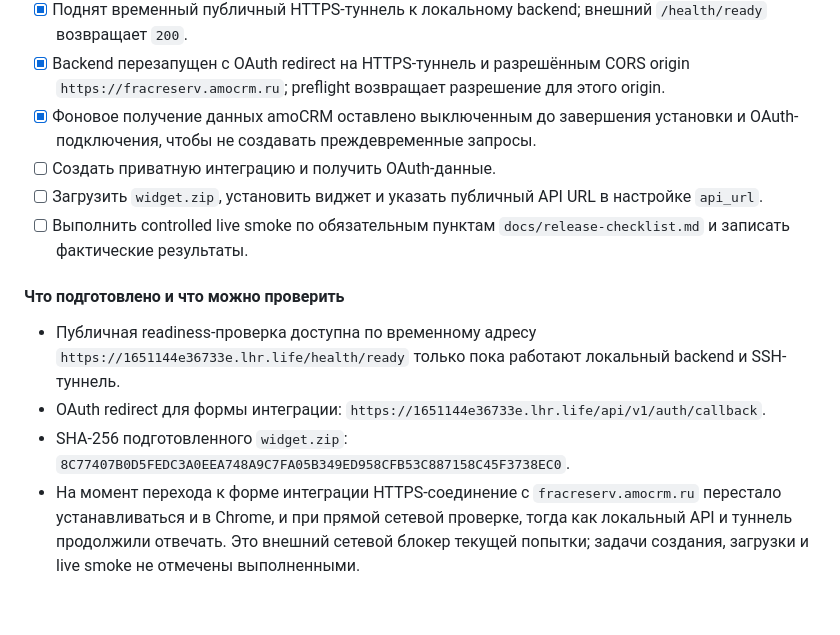
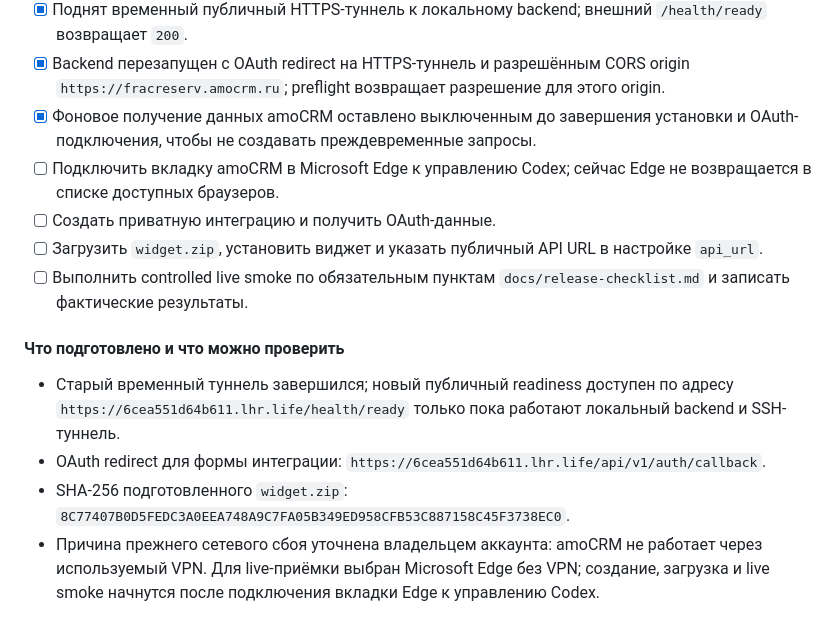
Before and after one commit to fraclearn-cmyk/timesheet-il-widget, a Markdown page: Plan.md, the part around the change. GitHub-like rendering.

Commit message:
docs: refresh amoCRM tunnel preflight

```diff
--- a/Plan.md
+++ b/Plan.md
@@ -1002,13 +1002,14 @@ flowchart TD
 - [x] Поднят временный публичный HTTPS-туннель к локальному backend; внешний `/health/ready` возвращает `200`.
 - [x] Backend перезапущен с OAuth redirect на HTTPS-туннель и разрешённым CORS origin `https://fracreserv.amocrm.ru`; preflight возвращает разрешение для этого origin.
 - [x] Фоновое получение данных amoCRM оставлено выключенным до завершения установки и OAuth-подключения, чтобы не создавать преждевременные запросы.
+- [ ] Подключить вкладку amoCRM в Microsoft Edge к управлению Codex; сейчас Edge не возвращается в списке доступных браузеров.
 - [ ] Создать приватную интеграцию и получить OAuth-данные.
 - [ ] Загрузить `widget.zip`, установить виджет и указать публичный API URL в настройке `api_url`.
 - [ ] Выполнить controlled live smoke по обязательным пунктам `docs/release-checklist.md` и записать фактические результаты.
 
 #### Что подготовлено и что можно проверить
 
-- Публичная readiness-проверка доступна по временному адресу `https://1651144e36733e.lhr.life/health/ready` только пока работают локальный backend и SSH-туннель.
-- OAuth redirect для формы интеграции: `https://1651144e36733e.lhr.life/api/v1/auth/callback`.
+- Старый временный туннель завершился; новый публичный readiness доступен по адресу `https://6cea551d64b611.lhr.life/health/ready` только пока работают локальный backend и SSH-туннель.
+- OAuth redirect для формы интеграции: `https://6cea551d64b611.lhr.life/api/v1/auth/callback`.
 - SHA-256 подготовленного `widget.zip`: `8C77407B0D5FEDC3A0EEA748A9C7FA05B349ED958CFB53C887158C45F3738EC0`.
-- На момент перехода к форме интеграции HTTPS-соединение с `fracreserv.amocrm.ru` перестало устанавливаться и в Chrome, и при прямой сетевой проверке, тогда как локальный API и туннель продолжили отвечать. Это внешний сетевой блокер текущей попытки; задачи создания, загрузки и live smoke не отмечены выполненными.
+- Причина прежнего сетевого сбоя уточнена владельцем аккаунта: amoCRM не работает через используемый VPN. Для live-приёмки выбран Microsoft Edge без VPN; создание, загрузка и live smoke начнутся после подключения вкладки Edge к управлению Codex.
```
